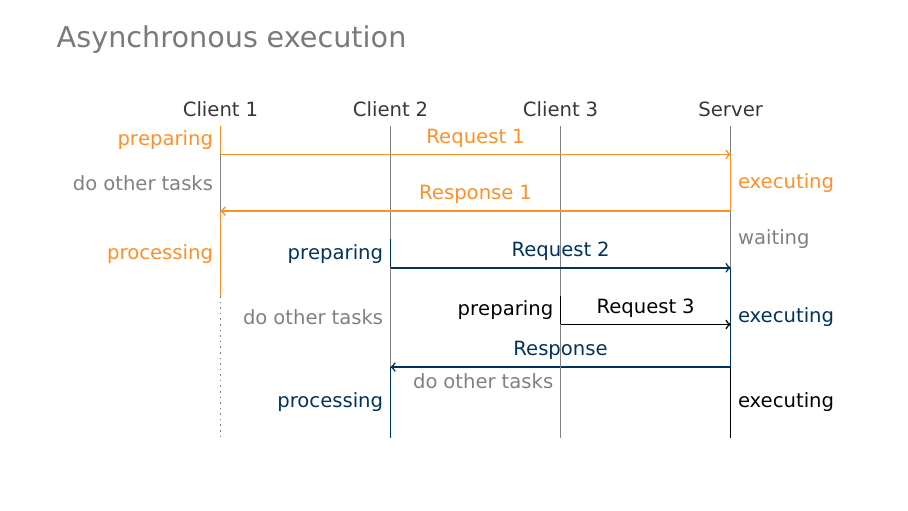
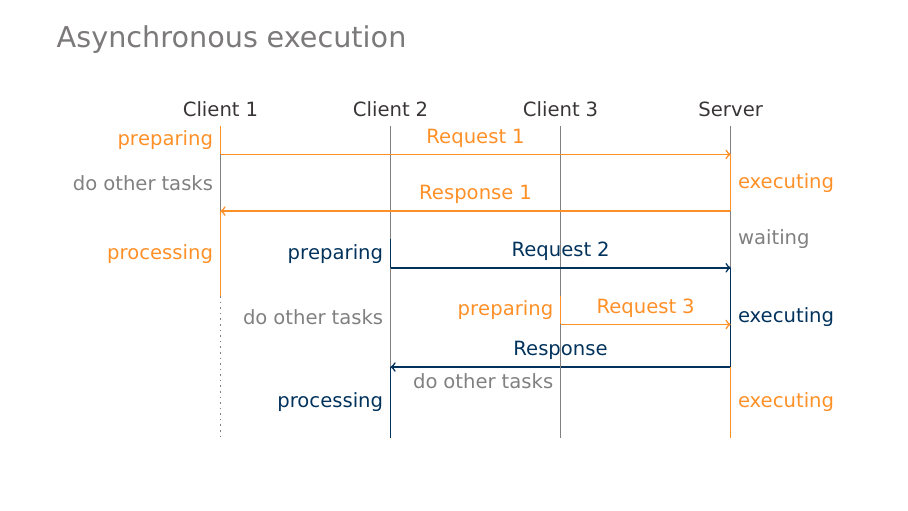
Before and after one commit to Zeruxky/coap-bachelor-thesis, LaTeX slides (initial_presentation/initial_presentation.tex): page 31 of 32. The pictures show the PDF file initial_presentation/initial_presentation.pdf that the author committed with the source.

Commit message:
Changed color at asynchronous tikz example

```diff
--- a/initial_presentation/initial_presentation.tex
+++ b/initial_presentation/initial_presentation.tex
@@ -109,19 +109,19 @@
                 \draw[dotted, thick, gray] (-9,-3) -- (-9,-5.5);
                 \draw[->, thick, uibkBlue] (-6,-2.5) -- node[midway, above] {Request 2} (0,-2.5);
                 \onslide<6->
-                \draw[thick, black] (-3,-3) -- node[left] {preparing} (-3,-3.5);
+                \draw[thick, uibkOrange] (-3,-3) -- node[left] {preparing} (-3,-3.5);
                 \onslide<7->
                 \draw[thick, gray] (-6,-2.5) -- node[midway, left] {do other tasks} (-6,-4.25);
                 \draw[thick, uibkBlue] (0,-2.5) -- node[midway, right] {executing} (0,-4.25);
-                \draw[->, thick, black] (-3,-3.5) -- node[midway, above] {Request 3} (0,-3.5);
+                \draw[->, thick, uibkOrange] (-3,-3.5) -- node[midway, above] {Request 3} (0,-3.5);
                 \onslide<8->
                 \draw[<-, thick, uibkBlue] (-6,-4.25) -- node[midway, above] {Response} (0,-4.25);
                 \onslide<9->
                 \draw[thick, uibkBlue] (-6, -4.25) -- node[midway, left] {processing} (-6, -5.5);
-                \draw[thick, black] (0,-4.25) -- node[midway, right] {executing} (0,-5.5);
+                \draw[thick, uibkOrange] (0,-4.25) -- node[midway, right] {executing} (0,-5.5);
                 \draw[thick, gray] (-3,-3.5) -- node[midway, left] {do other tasks} (-3,-5.5);
                 \onslide<10->
-                \draw[<-, thick, black] (-3,-5.5) -- node[midway, above] {Response} (0,-5.5);
+                \draw[<-, thick, uibkOrange] (-3,-5.5) -- node[midway, above] {Response} (0,-5.5);
             \end{tikzpicture}
         \end{figure}
     \end{frame}
```
Also changed, not shown: initial_presentation/initial_presentation.pdf.
